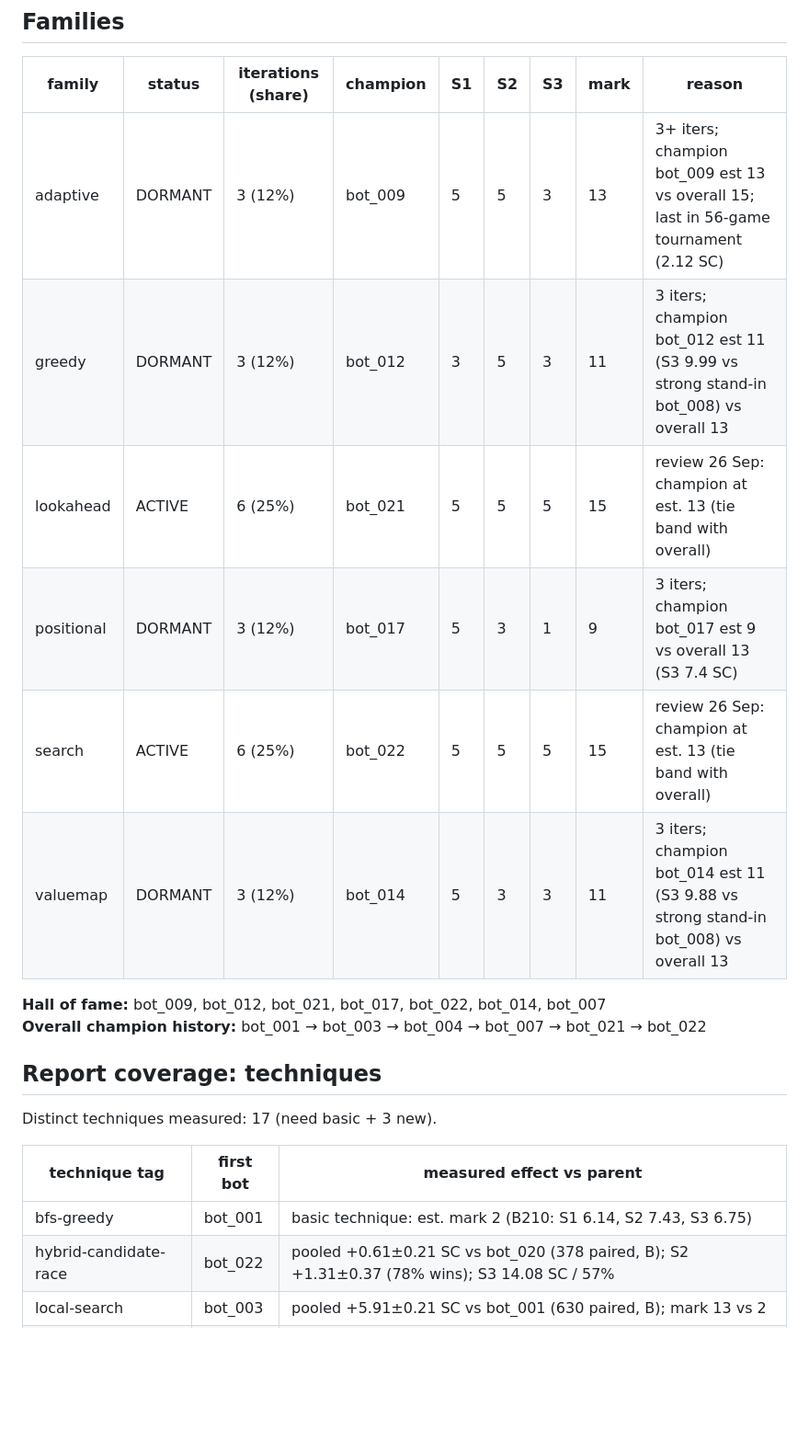
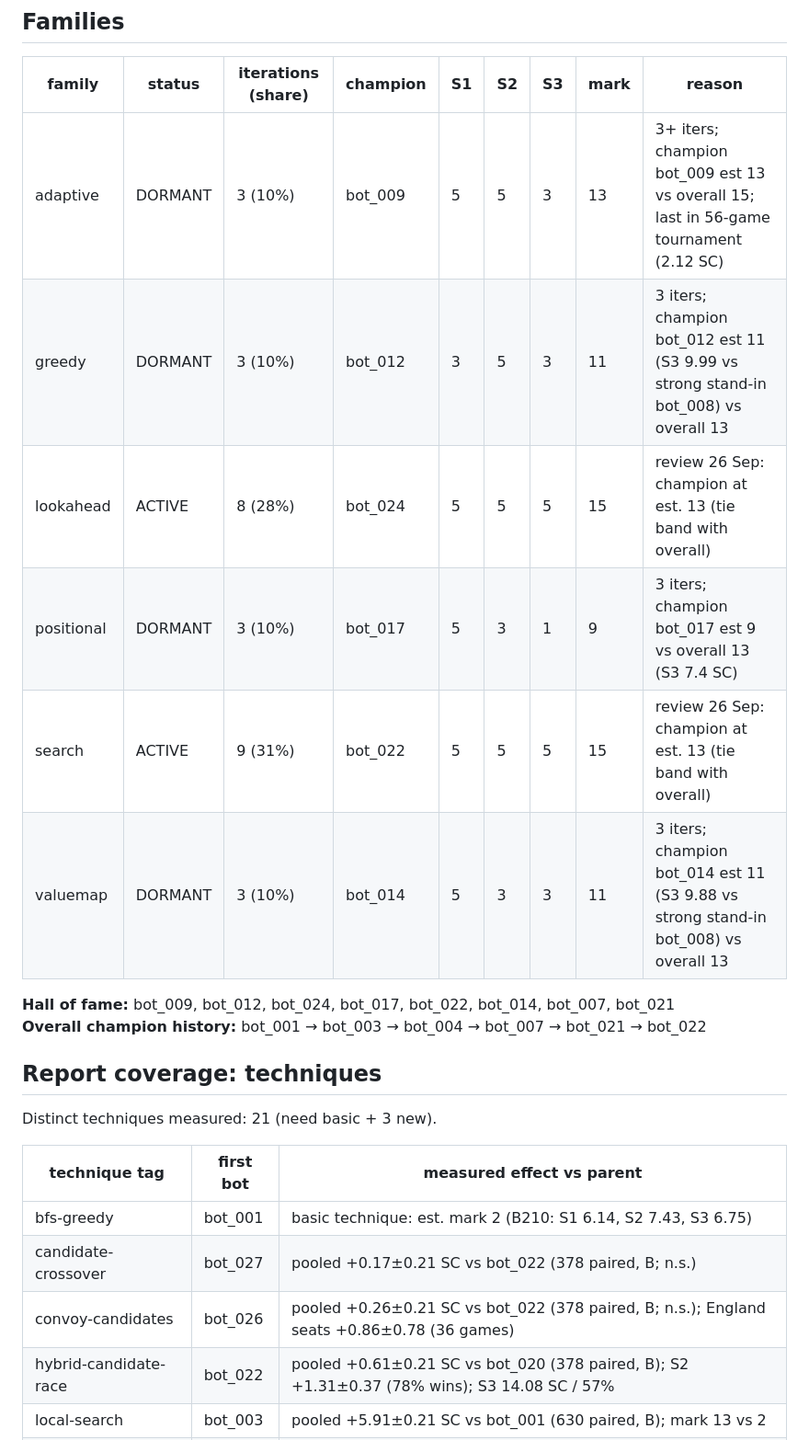
Before and after one commit to EvanCXCheng/3011-Project, a Markdown page: LEADERBOARD.md, the part around one of its changes. Shown at 92% size. GitHub-like rendering; blank space fills up the shorter version.

```diff
--- a/LEADERBOARD.md
+++ b/LEADERBOARD.md
@@ -43,23 +54,25 @@ Mark = estimated rubric points /15 (per scenario: highest tier reached by win ra
 
 | family | status | iterations (share) | champion | S1 | S2 | S3 | mark | reason |
 |---|---|---|---|---|---|---|---|---|
-| adaptive | DORMANT | 3 (12%) | bot_009 | 5 | 5 | 3 | 13 | 3+ iters; champion bot_009 est 13 vs overall 15; last in 56-game tournament (2.12 SC) |
-| greedy | DORMANT | 3 (12%) | bot_012 | 3 | 5 | 3 | 11 | 3 iters; champion bot_012 est 11 (S3 9.99 vs strong stand-in bot_008) vs overall 13 |
-| lookahead | ACTIVE | 6 (25%) | bot_021 | 5 | 5 | 5 | 15 | review 26 Sep: champion at est. 13 (tie band with overall) |
-| positional | DORMANT | 3 (12%) | bot_017 | 5 | 3 | 1 | 9 | 3 iters; champion bot_017 est 9 vs overall 13 (S3 7.4 SC) |
-| search | ACTIVE | 6 (25%) | bot_022 | 5 | 5 | 5 | 15 | review 26 Sep: champion at est. 13 (tie band with overall) |
-| valuemap | DORMANT | 3 (12%) | bot_014 | 5 | 3 | 3 | 11 | 3 iters; champion bot_014 est 11 (S3 9.88 vs strong stand-in bot_008) vs overall 13 |
+| adaptive | DORMANT | 3 (10%) | bot_009 | 5 | 5 | 3 | 13 | 3+ iters; champion bot_009 est 13 vs overall 15; last in 56-game tournament (2.12 SC) |
+| greedy | DORMANT | 3 (10%) | bot_012 | 3 | 5 | 3 | 11 | 3 iters; champion bot_012 est 11 (S3 9.99 vs strong stand-in bot_008) vs overall 13 |
+| lookahead | ACTIVE | 8 (28%) | bot_024 | 5 | 5 | 5 | 15 | review 26 Sep: champion at est. 13 (tie band with overall) |
+| positional | DORMANT | 3 (10%) | bot_017 | 5 | 3 | 1 | 9 | 3 iters; champion bot_017 est 9 vs overall 13 (S3 7.4 SC) |
+| search | ACTIVE | 9 (31%) | bot_022 | 5 | 5 | 5 | 15 | review 26 Sep: champion at est. 13 (tie band with overall) |
+| valuemap | DORMANT | 3 (10%) | bot_014 | 5 | 3 | 3 | 11 | 3 iters; champion bot_014 est 11 (S3 9.88 vs strong stand-in bot_008) vs overall 13 |
 
-**Hall of fame:** bot_009, bot_012, bot_021, bot_017, bot_022, bot_014, bot_007
+**Hall of fame:** bot_009, bot_012, bot_024, bot_017, bot_022, bot_014, bot_007, bot_021
 **Overall champion history:** bot_001 → bot_003 → bot_004 → bot_007 → bot_021 → bot_022
 
 ## Report coverage: techniques
 
-Distinct techniques measured: 17 (need basic + 3 new).
+Distinct techniques measured: 21 (need basic + 3 new).
 
 | technique tag | first bot | measured effect vs parent |
 |---|---|---|
 | bfs-greedy | bot_001 | basic technique: est. mark 2 (B210: S1 6.14, S2 7.43, S3 6.75) |
+| candidate-crossover | bot_027 | pooled +0.17±0.21 SC vs bot_022 (378 paired, B; n.s.) |
+| convoy-candidates | bot_026 | pooled +0.26±0.21 SC vs bot_022 (378 paired, B; n.s.); England seats +0.86±0.78 (36 games) |
 | hybrid-candidate-race | bot_022 | pooled +0.61±0.21 SC vs bot_020 (378 paired, B); S2 +1.31±0.37 (78% wins); S3 14.08 SC / 57% |
 | local-search | bot_003 | pooled +5.91±0.21 SC vs bot_001 (630 paired, B); mark 13 vs 2 |
 | no-self-bounce | bot_010 | pooled +2.85±0.16 SC vs bot_001 (630 paired, B); mark 7 vs 2 |
```
Also changed, not shown: other parts of LEADERBOARD.md (+58 -41 lines), JOURNAL.md (+5 -0 lines).
